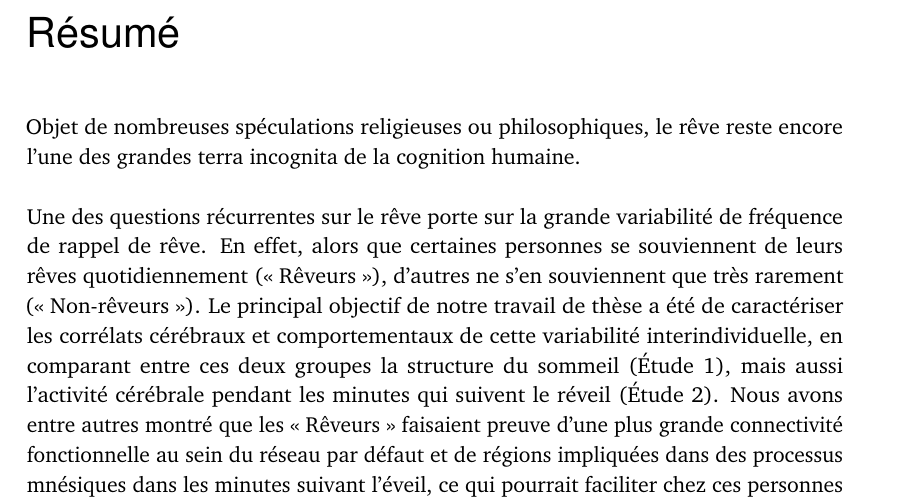
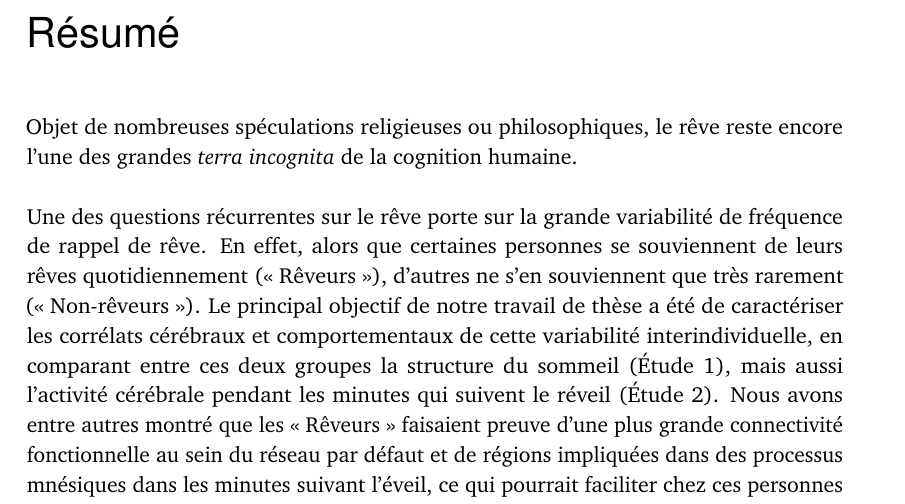
Before and after one commit to raphaelvallat/Thesis, a LaTeX thesis (main.tex, which reads content/front-abstract.tex): part of page 9 of 120, cut so that both start at the same text. Compiled offline with pdfLaTeX.

```diff
--- a/content/front-abstract.tex
+++ b/content/front-abstract.tex
@@ -18,7 +18,7 @@
 \label{sec:résumé}
 \vspace*{-10mm}
 
-Objet de nombreuses spéculations religieuses ou philosophiques, le rêve reste encore l'une des grandes terra incognita de la cognition humaine.
+Objet de nombreuses spéculations religieuses ou philosophiques, le rêve reste encore l'une des grandes \emph{terra incognita} de la cognition humaine.
 
 Une des questions récurrentes sur le rêve porte sur la grande variabilité de fréquence de rappel de rêve. En effet, alors que certaines personnes se souviennent de leurs rêves quotidiennement (« Rêveurs »), d’autres ne s’en souviennent que très rarement (« Non-rêveurs »). Le principal objectif de notre travail de thèse a été de caractériser les corrélats cérébraux et comportementaux de cette variabilité interindividuelle, en comparant entre ces deux groupes la structure du sommeil (Étude 1), mais aussi l’activité cérébrale pendant les minutes qui suivent le réveil (Étude 2). Nous avons entre autres montré que les « Rêveurs » faisaient preuve d’une plus grande connectivité fonctionnelle au sein du réseau par défaut et de régions impliquées dans des processus mnésiques dans les minutes suivant l’éveil, ce qui pourrait faciliter chez ces personnes le rappel et/ou la consolidation du rêve. Cette étude nous a également permis, grâce à l’analyse des nombreuses réponses obtenues au questionnaire de recrutement, de mesurer les habitudes de sommeil et de rêve chez un échantillon large d’étudiants de l’Université de Lyon 1 (Étude 3).
 
```
Also changed, not shown: 3 other files.
